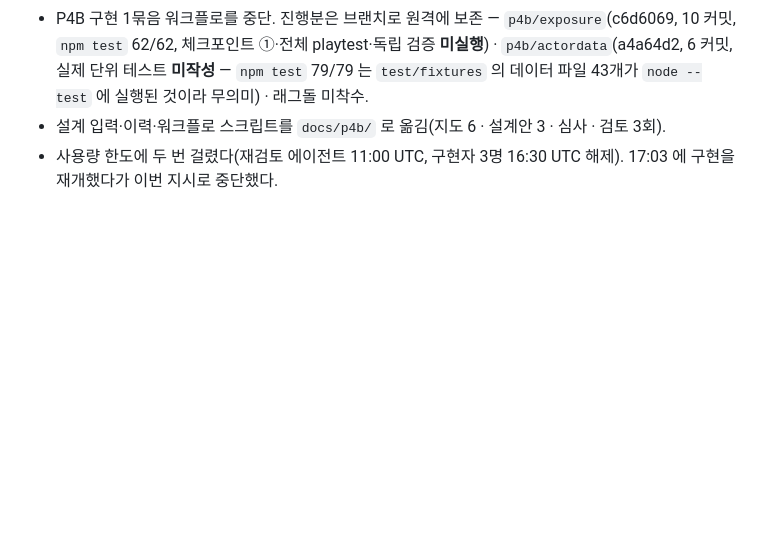
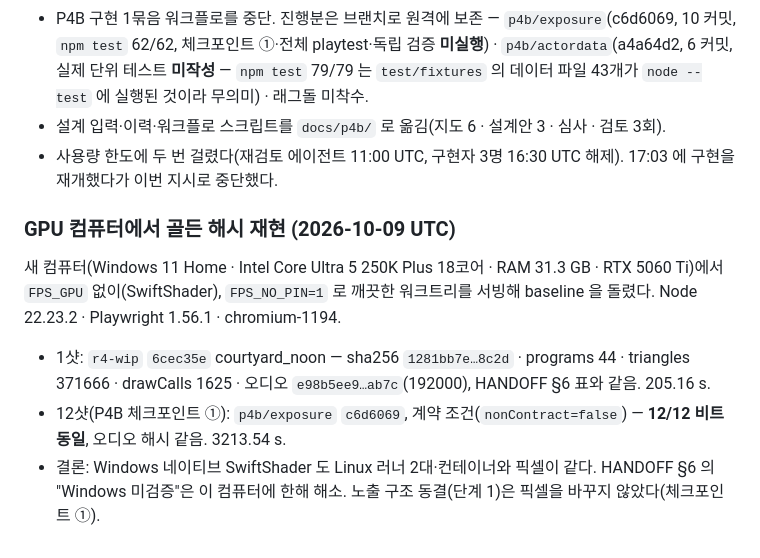
Before and after one commit to junlee122-bot/fps, a Markdown page: docs/P4-LOG.md, the part around the change. Rendered like a GitHub page; blank space fills up the shorter version.

```diff
--- a/docs/P4-LOG.md
+++ b/docs/P4-LOG.md
@@ -95,3 +95,9 @@ GitHub Pages 는 리포 설정에서 꺼져 있어(Settings → Pages → Source
 - P4B 구현 1묶음 워크플로를 중단. 진행분은 브랜치로 원격에 보존 — `p4b/exposure`(c6d6069, 10 커밋, `npm test` 62/62, 체크포인트 ①·전체 playtest·독립 검증 **미실행**) · `p4b/actordata`(a4a64d2, 6 커밋, 실제 단위 테스트 **미작성** — `npm test` 79/79 는 `test/fixtures` 의 데이터 파일 43개가 `node --test` 에 실행된 것이라 무의미) · 래그돌 미착수.
 - 설계 입력·이력·워크플로 스크립트를 `docs/p4b/` 로 옮김(지도 6 · 설계안 3 · 심사 · 검토 3회).
 - 사용량 한도에 두 번 걸렸다(재검토 에이전트 11:00 UTC, 구현자 3명 16:30 UTC 해제). 17:03 에 구현을 재개했다가 이번 지시로 중단했다.
+
+### GPU 컴퓨터에서 골든 해시 재현 (2026-10-09 UTC)
+새 컴퓨터(Windows 11 Home · Intel Core Ultra 5 250K Plus 18코어 · RAM 31.3 GB · RTX 5060 Ti)에서 `FPS_GPU` 없이(SwiftShader), `FPS_NO_PIN=1` 로 깨끗한 워크트리를 서빙해 baseline 을 돌렸다. Node 22.23.2 · Playwright 1.56.1 · chromium-1194.
+- 1샷: `r4-wip` `6cec35e` courtyard_noon — sha256 `1281bb7e…8c2d` · programs 44 · triangles 371666 · drawCalls 1625 · 오디오 `e98b5ee9…ab7c`(192000), HANDOFF §6 표와 같음. 205.16 s.
+- 12샷(P4B 체크포인트 ①): `p4b/exposure` `c6d6069`, 계약 조건(`nonContract=false`) — **12/12 비트 동일**, 오디오 해시 같음. 3213.54 s.
+- 결론: Windows 네이티브 SwiftShader 도 Linux 러너 2대·컨테이너와 픽셀이 같다. HANDOFF §6 의 "Windows 미검증"은 이 컴퓨터에 한해 해소. 노출 구조 동결(단계 1)은 픽셀을 바꾸지 않았다(체크포인트 ①).
```
Also changed, not shown: docs/HANDOFF-GPU.md (+11 -0 lines).
